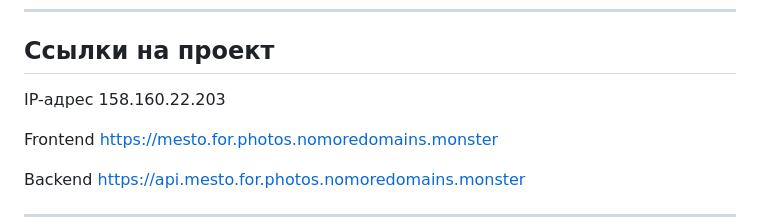
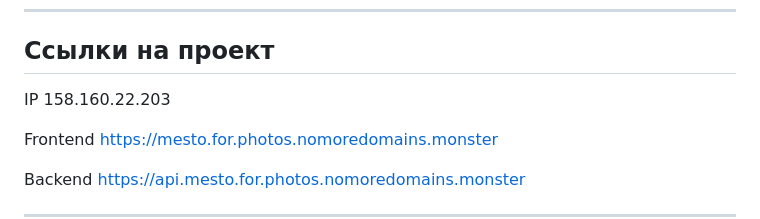
Before and after one commit to alsails/react-mesto-api-full-gha, a Markdown page: README.md, the part around the change. Drawn GitHub-style.

```diff
--- a/README.md
+++ b/README.md
@@ -45,7 +45,7 @@
 ------
 ## Ссылки на проект
 
-IP-адрес 158.160.22.203
+IP 158.160.22.203
 
 Frontend https://mesto.for.photos.nomoredomains.monster
 
```
